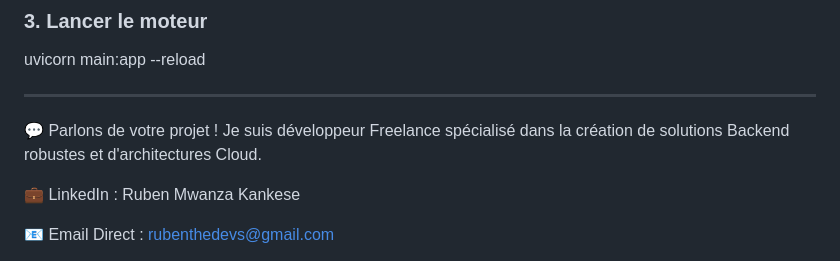
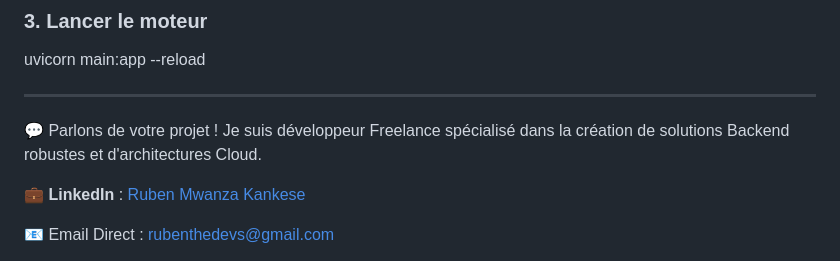
Before and after one commit to Ruben-the-dev/kin-money, a Markdown page: README.md, the part around one of its changes. GitHub-like rendering.

```diff
--- a/README.md
+++ b/README.md
@@ -71,7 +71,7 @@ uvicorn main:app --reload
 💬 Parlons de votre projet !
 Je suis développeur Freelance spécialisé dans la création de solutions Backend robustes et d'architectures Cloud.
 
-💼 LinkedIn : Ruben Mwanza Kankese
+**💼 LinkedIn** : [Ruben Mwanza Kankese](https://www.linkedin.com/in/ruben-mwanza-kankese)
 
 📧 Email Direct : rubenthedevs@gmail.com
 
```
Also changed, not shown: other parts of README.md (+1 -1 lines).
